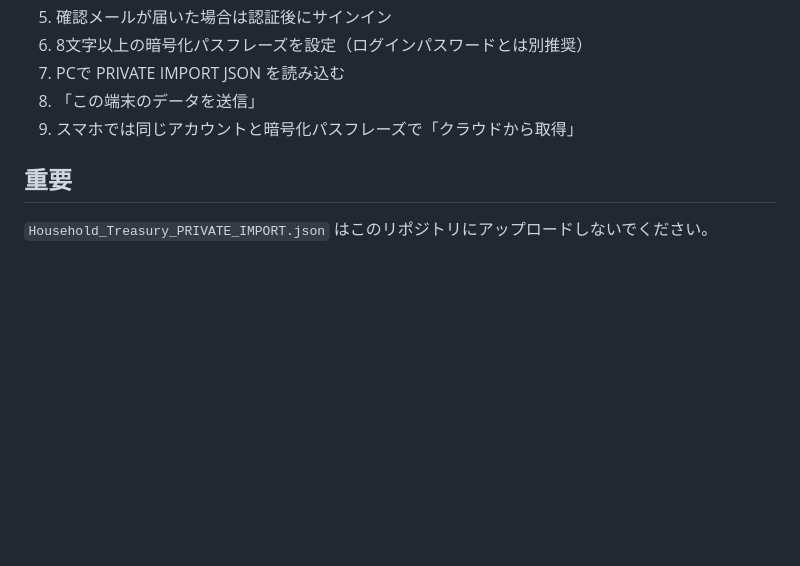
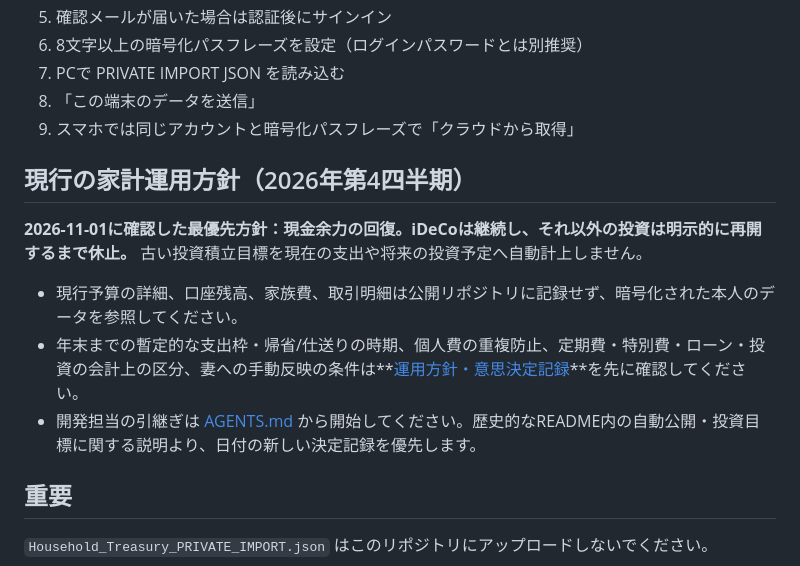
Before and after one commit to rinko0211/household-treasury, a Markdown page: README.md, the part around the change. Rendered like a GitHub page; blank space fills up the shorter version.

Commit message:
docs: surface current liquidity-first operating decisions from README

```diff
--- a/README.md
+++ b/README.md
@@ -19,6 +19,14 @@
 7. PCで PRIVATE IMPORT JSON を読み込む
 8. 「この端末のデータを送信」
 9. スマホでは同じアカウントと暗号化パスフレーズで「クラウドから取得」
+
+## 現行の家計運用方針（2026年第4四半期）
+
+**2026-11-01に確認した最優先方針：現金余力の回復。iDeCoは継続し、それ以外の投資は明示的に再開するまで休止。** 古い投資積立目標を現在の支出や将来の投資予定へ自動計上しません。
+
+- 現行予算の詳細、口座残高、家族費、取引明細は公開リポジトリに記録せず、暗号化された本人のデータを参照してください。
+- 年末までの暫定的な支出枠・帰省/仕送りの時期、個人費の重複防止、定期費・特別費・ローン・投資の会計上の区分、妻への手動反映の条件は**[運用方針・意思決定記録](docs/OPERATING_POLICY_2026_Q4.md)**を先に確認してください。
+- 開発担当の引継ぎは [AGENTS.md](AGENTS.md) から開始してください。歴史的なREADME内の自動公開・投資目標に関する説明より、日付の新しい決定記録を優先します。
 
 ## 重要
 `Household_Treasury_PRIVATE_IMPORT.json` はこのリポジトリにアップロードしないでください。
```
